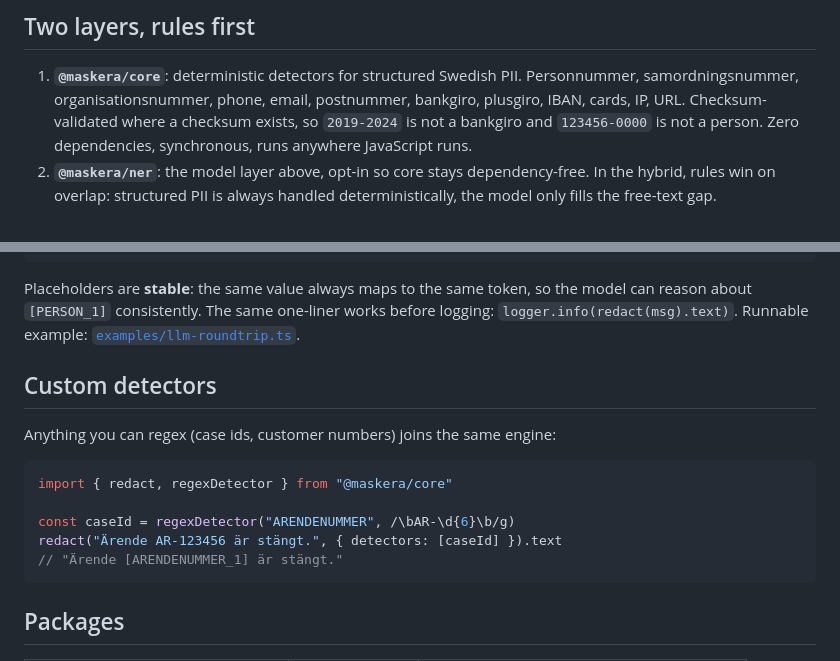
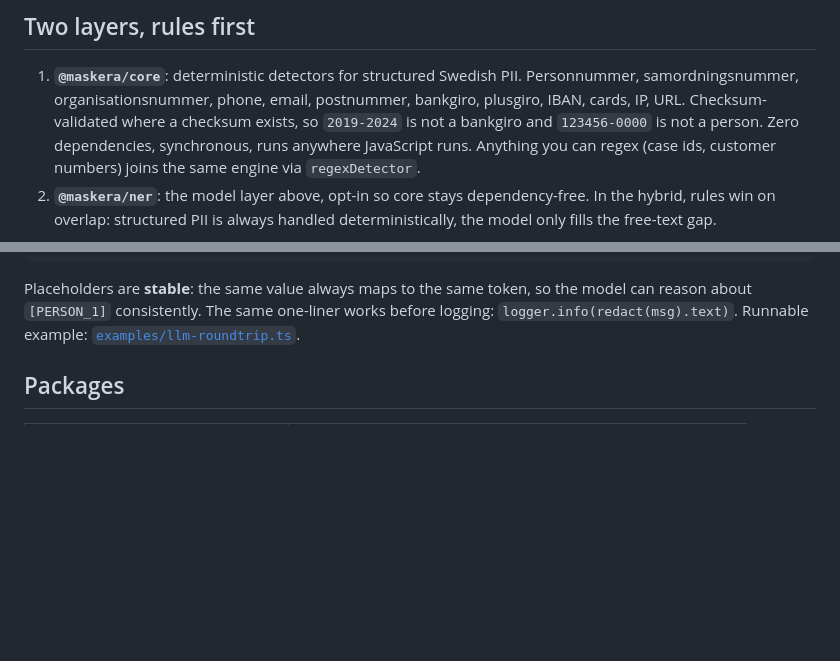
Before and after one commit to joelhagvall/maskera, a Markdown page: README.md, 2 parts joined by grey strips. GitHub-like rendering; blank space fills up the shorter version.

````diff
--- a/README.md
+++ b/README.md
@@ -54,7 +54,8 @@ and a leak-rate ceiling.
    postnummer, bankgiro, plusgiro, IBAN, cards, IP, URL. Checksum-validated
    where a checksum exists, so `2019-2024` is not a bankgiro and
    `123456-0000` is not a person. Zero dependencies, synchronous, runs
-   anywhere JavaScript runs.
+   anywhere JavaScript runs. Anything you can regex (case ids, customer
+   numbers) joins the same engine via `regexDetector`.
 2. **`@maskera/ner`**: the model layer above, opt-in so core stays
    dependency-free. In the hybrid, rules win on overlap: structured PII is
    always handled deterministically, the model only fills the free-text gap.
@@ -78,18 +79,6 @@ Placeholders are **stable**: the same value always maps to the same token, so
 the model can reason about `[PERSON_1]` consistently. The same one-liner works
 before logging: `logger.info(redact(msg).text)`. Runnable example:
 [`examples/llm-roundtrip.ts`](examples/llm-roundtrip.ts).
-
-## Custom detectors
-
-Anything you can regex (case ids, customer numbers) joins the same engine:
-
-```ts
-import { redact, regexDetector } from "@maskera/core"
-
-const caseId = regexDetector("ARENDENUMMER", /\bAR-\d{6}\b/g)
-redact("Ärende AR-123456 är stängt.", { detectors: [caseId] }).text
-// "Ärende [ARENDENUMMER_1] är stängt."
-```
 
 ## Packages
 
````
Also changed, not shown: docs/PRODUCTION.md (+4 -2 lines), packages/ner/README.md (+7 -3 lines).
